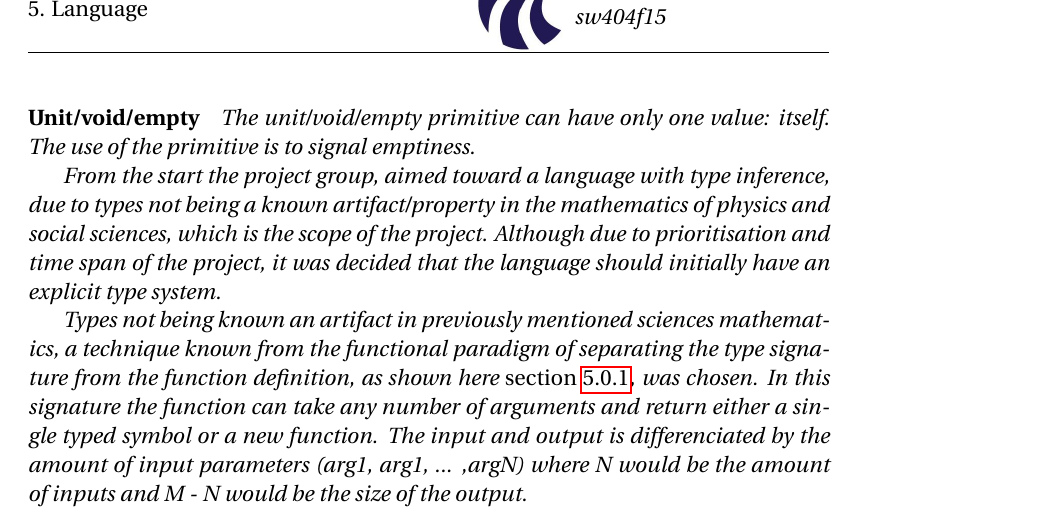
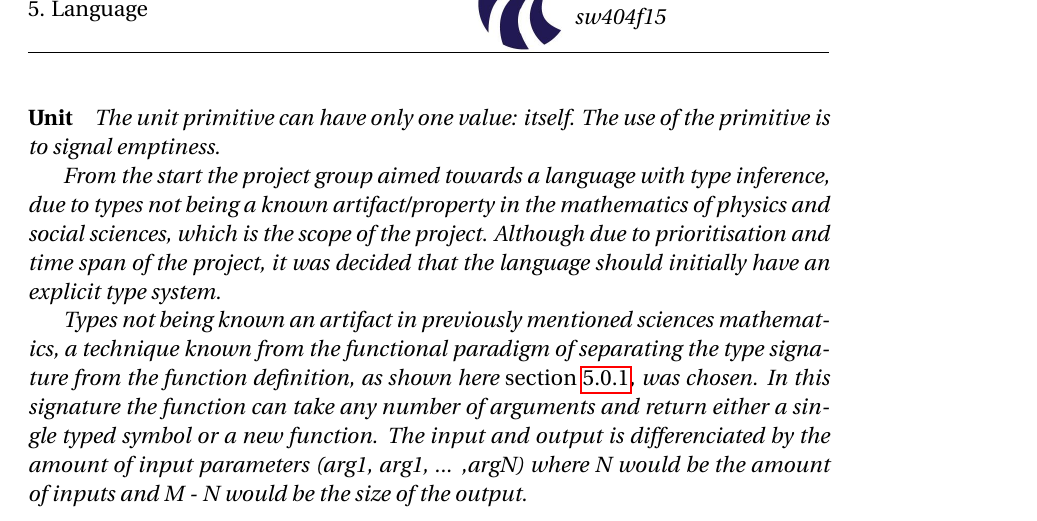
Before and after one commit to simonvandel/TLDR, a LaTeX thesis (Report/master.tex, which reads Report/Design/Syntax/primitiveDataTypes.tex): part of page 40 of 70, cut so that both start at the same text. Compiled offline with pdfLaTeX.

Commit message:
lille ændring til unit

```diff
--- a/Report/Design/Syntax/primitiveDataTypes.tex
+++ b/Report/Design/Syntax/primitiveDataTypes.tex
@@ -33,12 +33,12 @@ The bool primitive's value can be either \emph{true} or \emph{false}.
 
 The char primitive can have values of the ASCII standard. It is written literally as a character defined in the ASCII standard, surrounded by single quotation marks. For example: \emph{ '0' } and \emph{ 'A' }.
 
-\paragraph{Unit/void/empty}
-\label{sec:unit/empty/void}
+\paragraph{Unit}
+\label{sec:unit}
 
-The unit/void/empty primitive can have only one value: itself. The use of the primitive is to signal emptiness.
+The unit primitive can have only one value: itself. The use of the primitive is to signal emptiness.
 
-From the start the project group, aimed toward a language with type inference, due to types not being a known artifact/property in the mathematics of physics and social sciences, which is the scope of the project. Although due to prioritisation and time span of the project, it was decided that the language should initially have an explicit type system.
+From the start the project group aimed towards a language with type inference, due to types not being a known artifact/property in the mathematics of physics and social sciences, which is the scope of the project. Although due to prioritisation and time span of the project, it was decided that the language should initially have an explicit type system.
 
 Types not being known an artifact in previously mentioned sciences mathematics, a technique known from the functional paradigm of separating the type signature from the function definition, as shown here \cref{typesignature}, was chosen. In this signature the function can take any number of arguments and return either a single typed symbol or a new function. The input and output is differenciated by the amount of input parameters (arg1, arg1, ... ,argN) where N would be the amount of inputs and M - N would be the size of the output.
 
```
